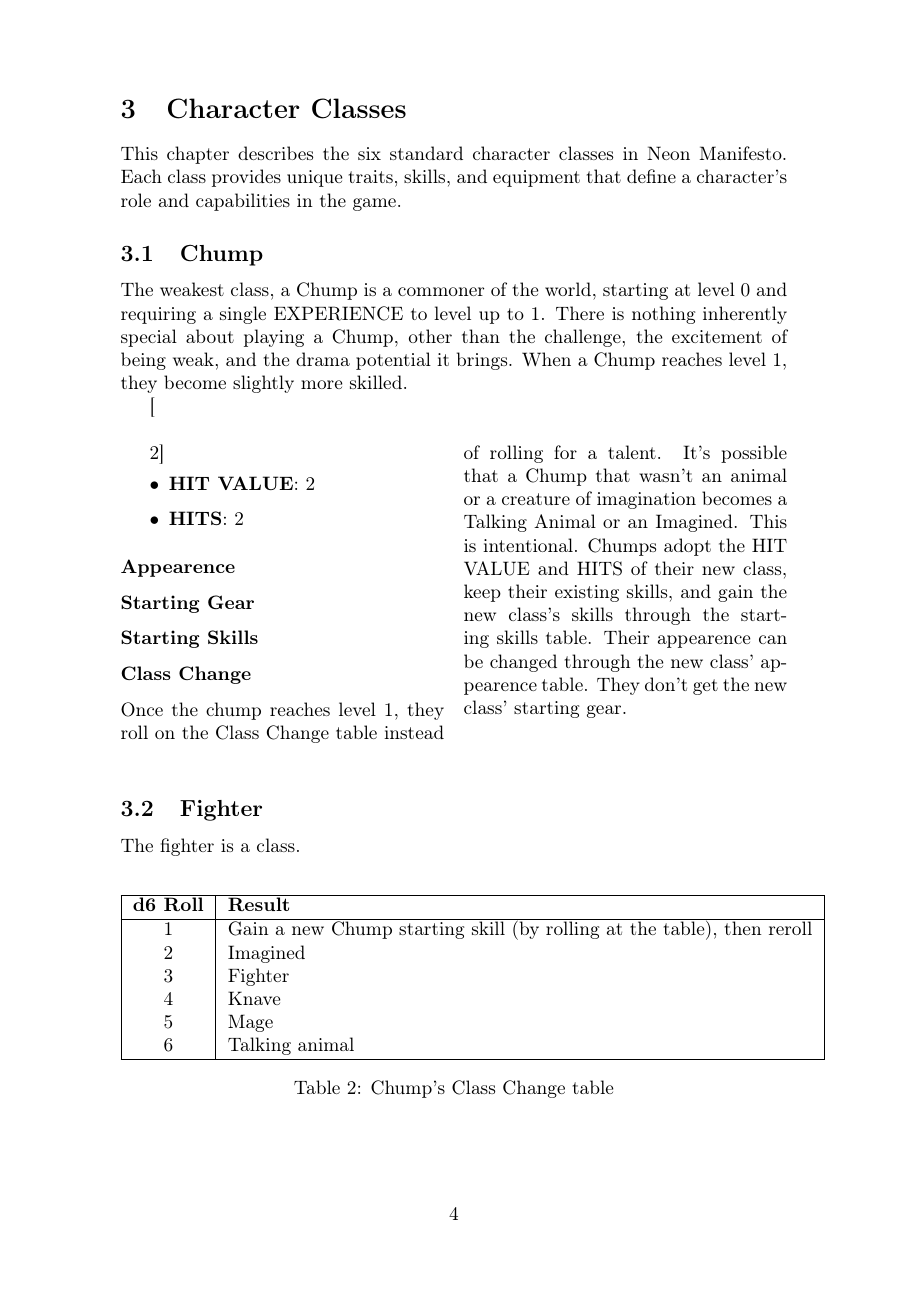
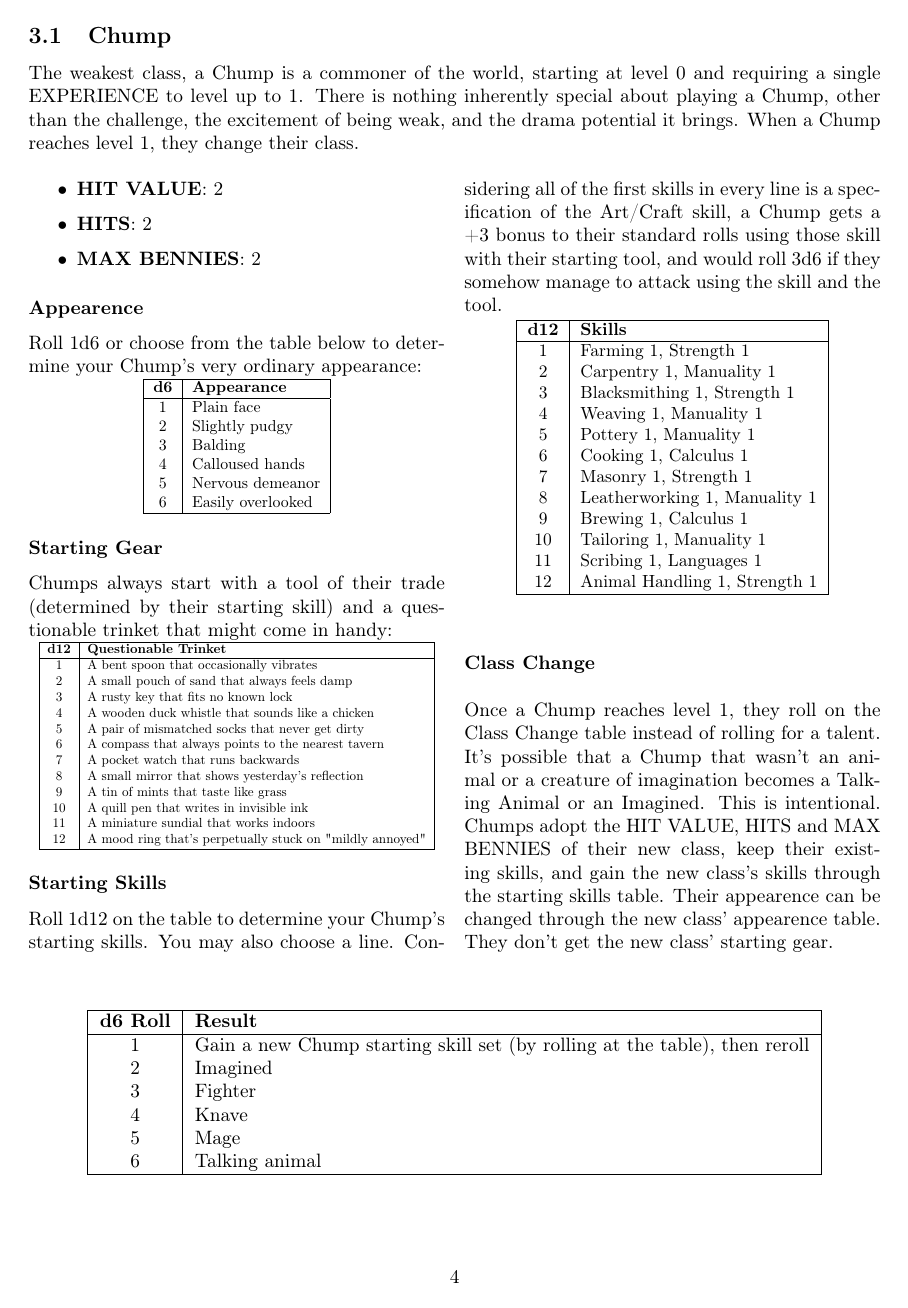
Before and after one commit to NeonManifest/neon-manifesto, a LaTeX document (main.tex, which reads section/classes/chump.tex): page 4 of 15 before the commit and page 4 of 13 after it. Compiled offline with pdfLaTeX.

Commit message:
add chump class

```diff
--- a/main.tex
+++ b/main.tex
@@ -6,6 +6,9 @@
 \usepackage{hyperref}
 \usepackage{url}
 \usepackage{array}
+\usepackage{adjustbox}
+\usepackage[margin=1.20in]{geometry}
+\usepackage{tabularx}
 
 \title{Neon Manifesto}
 \author{NeonManifest}
--- a/section/classes/chump.tex
+++ b/section/classes/chump.tex
@@ -1,23 +2,81 @@
 \subsection{Chump}
-The weakest class, a Chump is a commoner of the world, starting at level 0 and requiring a single EXPERIENCE to level up to 1. There is nothing inherently special about playing a Chump, other than the challenge, the excitement of being weak, and the drama potential it brings. When a Chump reaches level 1, they become slightly more skilled.
+The weakest class, a Chump is a commoner of the world, starting at level 0 and requiring a single EXPERIENCE to level up to 1. There is nothing inherently special about playing a Chump, other than the challenge, the excitement of being weak, and the drama potential it brings. When a Chump reaches level 1, they change their class.
 
-\begin{multicols}[2]
+\begin{multicols}{2}
 \begin{itemize}
   \item \textbf{HIT VALUE}: 2
   \item \textbf{HITS}: 2
+  \item \textbf{MAX BENNIES}: 2
 \end{itemize}
 
 \subsubsection*{Appearence}
+Roll 1d6 or choose from the table below to determine your Chump's very ordinary appearance:
 
+\begin{adjustbox}{width=0.45\columnwidth,center}
+\begin{tabular}{|c|l|}
+\hline
+\textbf{d6} & \textbf{Appearance} \\
+\hline
+1 & Plain face \\
+2 & Slightly pudgy \\
+3 & Balding \\
+4 & Calloused hands \\
+5 & Nervous demeanor \\
+6 & Easily overlooked \\
+\hline
+\end{tabular}
+\end{adjustbox}
 
 \subsubsection*{Starting Gear}
+Chumps always start with a tool of their trade (determined by their starting skill) and a questionable trinket that might come in handy:
 
+\begin{adjustbox}{width=0.95\columnwidth,center}
+\begin{tabular}{|c|l|}
+\hline
+\textbf{d12} & \textbf{Questionable Trinket} \\
+\hline
+1 & A bent spoon that occasionally vibrates \\
+2 & A small pouch of sand that always feels damp \\
+3 & A rusty key that fits no known lock \\
+4 & A wooden duck whistle that sounds like a chicken \\
+5 & A pair of mismatched socks that never get dirty \\
+6 & A compass that always points to the nearest tavern \\
+7 & A pocket watch that runs backwards \\
+8 & A small mirror that shows yesterday's reflection \\
+9 & A tin of mints that taste like grass \\
+10 & A quill pen that writes in invisible ink \\
+11 & A miniature sundial that works indoors \\
+12 & A mood ring that's perpetually stuck on "mildly annoyed" \\
+\hline
+\end{tabular}
+\end{adjustbox}
 
 \subsubsection*{Starting Skills}
+Roll 1d12 on the table to determine your Chump's starting skills. You may also choose a line. Considering all of the first skills in every line is a specification of the Art/Craft skill, a Chump gets a +3 bonus to their standard rolls using those skill with their starting tool, and would roll 3d6 if they somehow manage to attack using the skill and the tool.
 
+\begin{adjustbox}{width=0.75\columnwidth,center}
+\begin{tabular}{|c|l|}
+\hline
+\textbf{d12} & \textbf{Skills} \\
+\hline
+1 & Farming 1, Strength 1 \\
+2 & Carpentry 1, Manuality 1 \\
+3 & Blacksmithing 1, Strength 1 \\
+4 & Weaving 1, Manuality 1 \\
+5 & Pottery 1, Manuality 1 \\
+6 & Cooking 1, Calculus 1 \\
+7 & Masonry 1, Strength 1 \\
+8 & Leatherworking 1, Manuality 1 \\
+9 & Brewing 1, Calculus 1 \\
+10 & Tailoring 1, Manuality 1 \\
+11 & Scribing 1, Languages 1 \\
+12 & Animal Handling 1, Strength 1 \\
+\hline
+\end{tabular}
+\end{adjustbox}
 
 \subsubsection*{Class Change}
-Once the chump reaches level 1, they roll on the Class Change table instead of rolling for a talent. It's possible that a Chump that wasn't an animal or a creature of imagination becomes a Talking Animal or an Imagined. This is intentional. Chumps adopt the HIT VALUE and HITS of their new class, keep their existing skills, and gain the new class's skills through the starting skills table. Their appearence can be changed through the new class' appearence table. They don't get the new class' starting gear.
+Once a Chump reaches level 1, they roll on the Class Change table instead of rolling for a talent. It's possible that a Chump that wasn't an animal or a creature of imagination becomes a Talking Animal or an Imagined. This is intentional. Chumps adopt the HIT VALUE, HITS and MAX BENNIES of their new class, keep their existing skills, and gain the new class's skills through the starting skills table. Their appearence can be changed through the new class' appearence table. They don't get the new class' starting gear.
 
 \end{multicols}
 
@@ -27,7 +86,7 @@
 \hline
 \textbf{d6 Roll} & \textbf{Result} \\
 \hline
-1 & Gain a new Chump starting skill (by rolling at the table), then reroll \\
+1 & Gain a new Chump starting skill set (by rolling at the table), then reroll \\
 2 & Imagined \\
 3 & Fighter \\
 4 & Knave \\
@@ -35,6 +94,4 @@
 6 & Talking animal \\
 \hline
 \end{tabular}
-\caption{Chump's Class Change table}
-\label{tab:chump_change}
 \end{table}
```
Also changed, not shown: main.tex (5 more changed lines), section/classes/chump.tex (1 more changed lines).
